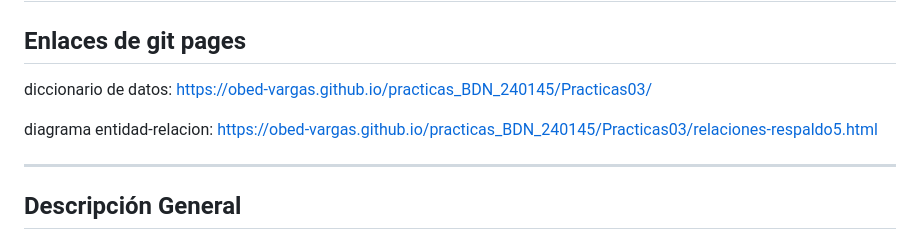
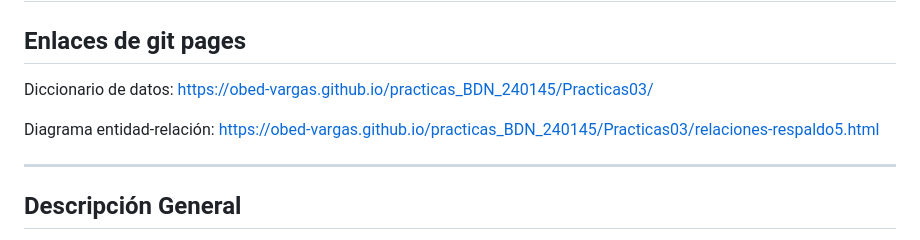
Before and after one commit to Obed-Vargas/practicas_BDN_240145, a Markdown page: Practicas03/readme.md, the part around the change. Rendered like a GitHub page.

Commit message:
practica03: Manipulación de Datos en Conexiones Remotas a Bases de Datos Relacionales
update: se actualizo el diccionario y diagrama

```diff
--- a/Practicas03/readme.md
+++ b/Practicas03/readme.md
@@ -1,9 +1,9 @@
 # Práctica 03 - Manipulación de Datos en Conexiones Remotas a Bases de Datos Relacionales
 
 ## Enlaces de git pages
-diccionario de datos: https://obed-vargas.github.io/practicas_BDN_240145/Practicas03/
+Diccionario de datos: https://obed-vargas.github.io/practicas_BDN_240145/Practicas03/
 
-diagrama entidad-relacion: https://obed-vargas.github.io/practicas_BDN_240145/Practicas03/relaciones-respaldo5.html
+Diagrama entidad-relación: https://obed-vargas.github.io/practicas_BDN_240145/Practicas03/relaciones-respaldo5.html
 
 ---
 
```
